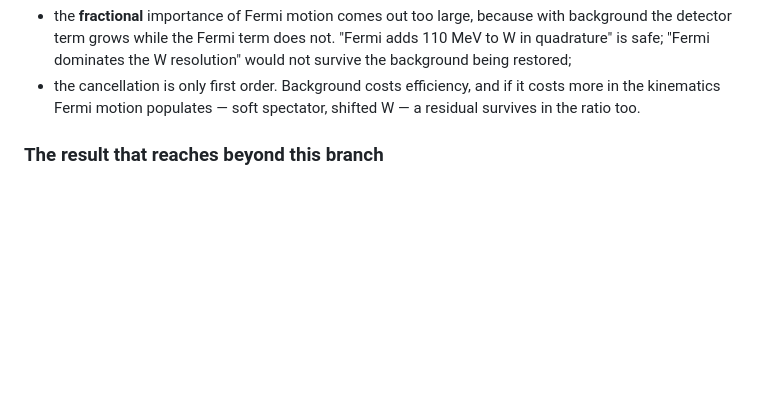
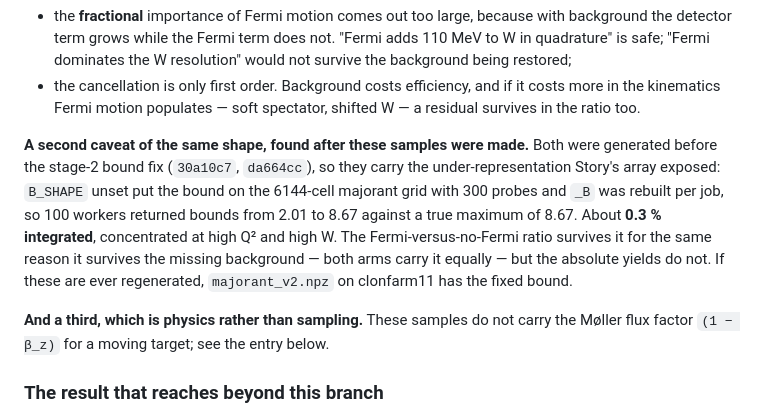
Before and after one commit to vkubarovsky/exclurad_py, a Markdown page: docs/PRODUCTIONS.md, the part around the change. Rendered like a GitHub page; blank space fills up the shorter version.

Commit message:
The deuteron samples predate the stage-2 bound fix; record it beside the background caveat
Both 1M samples were generated before 30a10c7 and da664cc, so they carry the
under-representation Story found: B_SHAPE unset put the bound on the 6144-cell
majorant grid with 300 probes, and _B was rebuilt per job, so 100 workers
returned bounds from 2.01 to 8.67 against a true maximum of 8.67.  About 0.3
per cent integrated, concentrated at high Q2 and high W.

The Fermi-versus-no-Fermi ratio survives it for the same reason it survives the
missing background -- both arms carry it equally -- but the absolute yields do
not, and a reader who takes the yield table at face value would be wrong by
more than the digits suggest.

This is the third caveat of the same shape on one entry, which is itself worth
noticing: a sample is a measurement made under conditions that keep moving
after it is written down.

Co-Authored-By: Claude Opus 5 <noreply@anthropic.com>

```diff
--- a/docs/PRODUCTIONS.md
+++ b/docs/PRODUCTIONS.md
@@ -79,6 +79,21 @@ in both and cancels to first order. Two things it does not buy:
 * the cancellation is only first order. Background costs efficiency, and if it
   costs more in the kinematics Fermi motion populates — soft spectator, shifted
   W — a residual survives in the ratio too.
+
+**A second caveat of the same shape, found after these samples were made.**
+Both were generated before the stage-2 bound fix (`30a10c7`, `da664cc`), so
+they carry the under-representation Story's array exposed: `B_SHAPE` unset put
+the bound on the 6144-cell majorant grid with 300 probes and `_B` was rebuilt
+per job, so 100 workers returned bounds from 2.01 to 8.67 against a true
+maximum of 8.67. About **0.3 % integrated**, concentrated at high Q² and high
+W. The Fermi-versus-no-Fermi ratio survives it for the same reason it survives
+the missing background — both arms carry it equally — but the absolute yields
+do not. If these are ever regenerated, `majorant_v2.npz` on clonfarm11 has the
+fixed bound.
+
+**And a third, which is physics rather than sampling.** These samples do not
+carry the Møller flux factor `(1 − β_z)` for a moving target; see the entry
+below.
 
 ### The result that reaches beyond this branch
 
```
